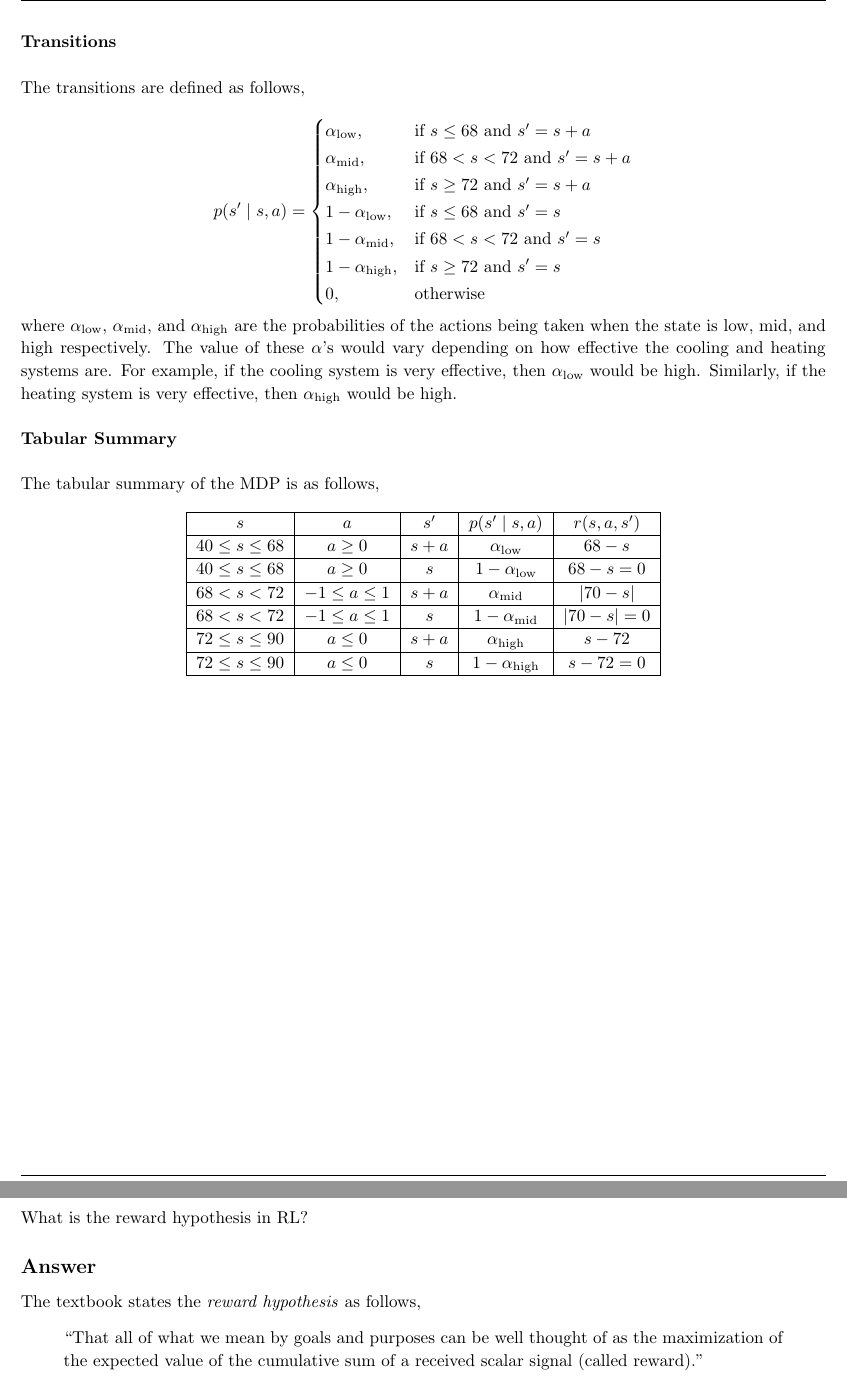
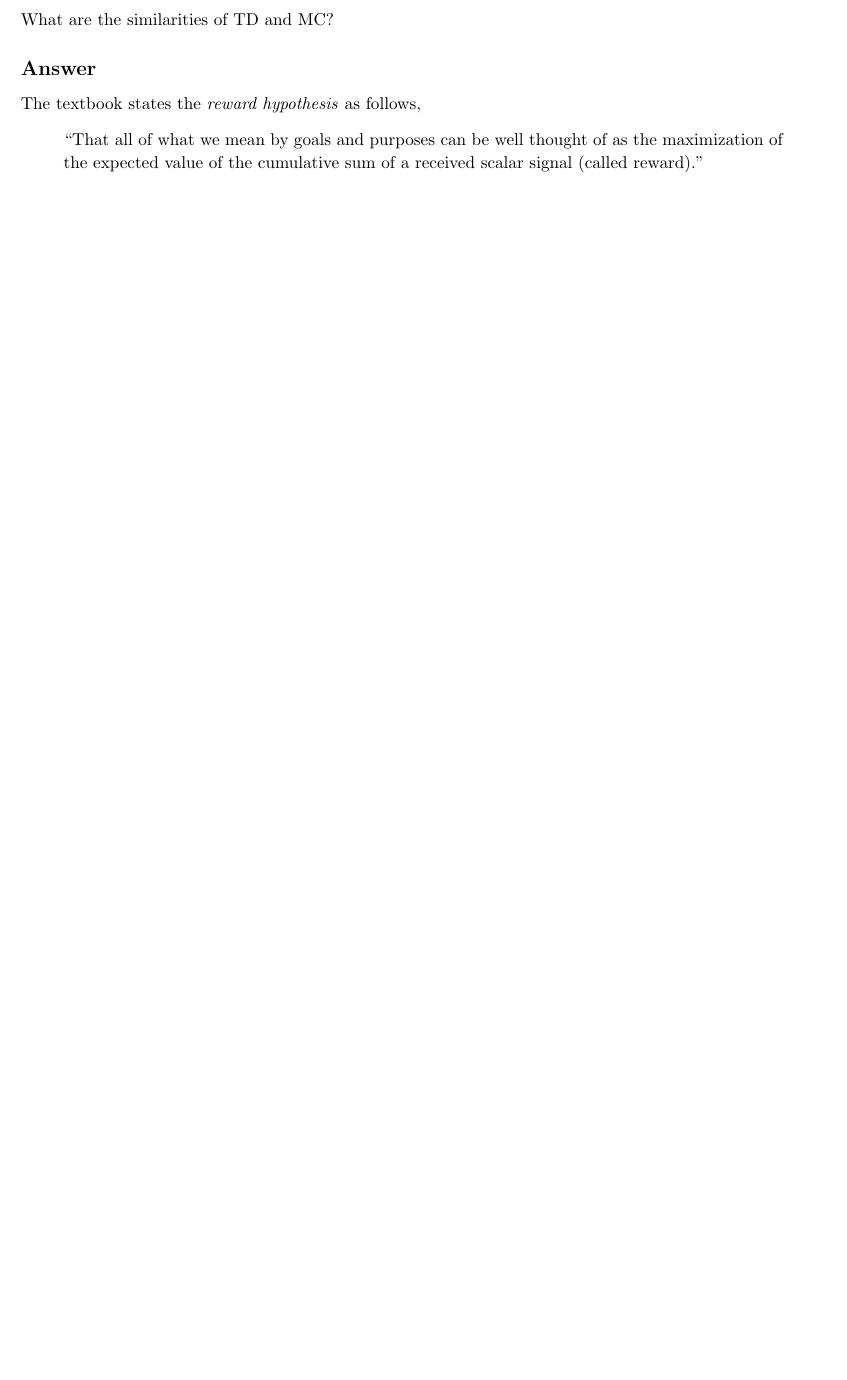
Before and after one commit to arjangupta/rbe595-rl, a LaTeX document (week7/latex/week7.tex): two parts of pages 4 and 5 of 12 before the commit and part of page 4 of 11 after it, the two joined at a grey line, cut at the place of the change, the shorter picture padded with empty space. Compiled offline with pdfLaTeX; a LaTeX package or settings file that is missing is left out.

```diff
--- a/week7/latex/week7.tex
+++ b/week7/latex/week7.tex
@@ -232,52 +184,3 @@
-    \textbf{Transitions}\\
-    % \vspace{-0.25cm}\\
-
-    The transitions are defined as follows,
-
-    \[
-        p(s' \mid s, a) = \begin{cases}
-            \alpha_{\text{low}}, & \text{if } s \leq 68 \text{ and } s' = s + a\\
-            \alpha_{\text{mid}}, & \text{if } 68 < s < 72 \text{ and } s' = s + a\\
-            \alpha_{\text{high}}, & \text{if } s \geq 72 \text{ and } s' = s + a\\
-            1 - \alpha_{\text{low}}, & \text{if } s \leq 68 \text{ and } s' = s\\
-            1 - \alpha_{\text{mid}}, & \text{if } 68 < s < 72 \text{ and } s' = s\\
-            1 - \alpha_{\text{high}}, & \text{if } s \geq 72 \text{ and } s' = s\\
-            0, & \text{otherwise}
-        \end{cases}
-    \]
-    where $\alpha_{\text{low}}$, $\alpha_{\text{mid}}$, and $\alpha_{\text{high}}$ are the probabilities of
-    the actions being taken when the state is low, mid, and high respectively. The value of these $\alpha$'s
-    would vary depending on how effective the cooling and heating systems are. For example, if the cooling
-    system is very effective, then $\alpha_{\text{low}}$ would be high. Similarly, if the heating system is
-    very effective, then $\alpha_{\text{high}}$ would be high.\\
-
-    % Form a table with columns s, a, s', p(s' | s, a), and r(s, a, s'). Fill in the table with
-    % value ranges for s, a, and s'. Use the equations above to fill in the values for p(s' | s, a)
-    % and r(s, a, s').
-    \textbf{Tabular Summary}\\
-    % \vspace{-0.25cm}\\
-
-    The tabular summary of the MDP is as follows,
-
-    \begin{center}
-        \begin{tabular}{|c|c|c|c|c|}
-            \hline
-            $s$ & $a$ & $s'$ & $p(s' \mid s, a)$ & $r(s, a, s')$\\
-            \hline
-            $40 \leq s \leq 68$ & $a \geq 0$ & $s + a$ & $\alpha_{\text{low}}$ & $68 - s$\\
-            \hline
-            $40 \leq s \leq 68$ & $a \geq 0$ & $s$ & $1 - \alpha_{\text{low}}$ & $68 - s = 0$\\
-            \hline
-            $68 < s < 72$ & $-1 \leq a \leq 1$ & $s + a$ & $\alpha_{\text{mid}}$ & $\lvert 70 - s \rvert$\\
-            \hline
-            $68 < s < 72$ & $-1 \leq a \leq 1$ & $s$ & $1 - \alpha_{\text{mid}}$ & $\lvert 70 - s \rvert = 0$\\
-            \hline
-            $72 \leq s \leq 90$ & $a \leq 0$ & $s + a$ & $\alpha_{\text{high}}$ & $s - 72$\\
-            \hline
-            $72 \leq s \leq 90$ & $a \leq 0$ & $s$ & $1 - \alpha_{\text{high}}$ & $s - 72 = 0$\\
-            \hline
-        \end{tabular}
-    \end{center}
 
 \end{homeworkProblem}
 
@@ -288,7 +191,7 @@
 \nobreak\extramarks{Problem 3}{}\nobreak{}
 
 \begin{homeworkProblem}[Problem 3]
-    What is the reward hypothesis in RL?
+    What are the similarities of TD and MC?
 
     \subsection{Answer}
 
```
Also changed, not shown: week7/latex/week7.pdf, week7/latex/week7.tex (68 more changed lines).
